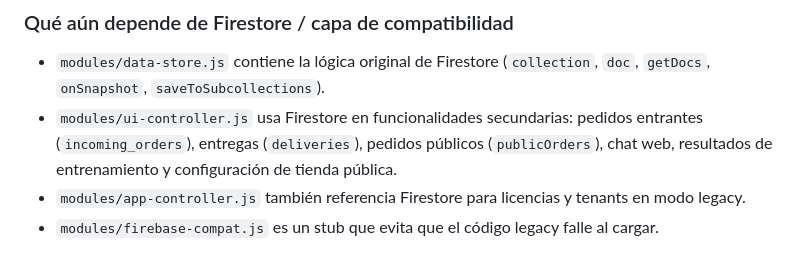
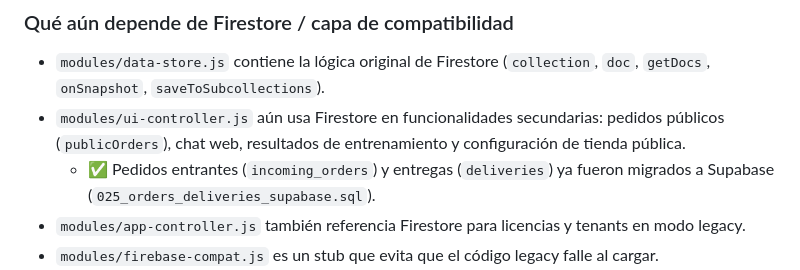
Before and after one commit to ngoreber-star/RW, a Markdown page: README.md, the part around one of its changes. Rendered like a GitHub page.

```diff
--- a/README.md
+++ b/README.md
@@ -364,7 +369,8 @@ Pendiente: se creará `scripts/migrate-firebase-to-supabase.js` que:
 ### Qué aún depende de Firestore / capa de compatibilidad
 
 - `modules/data-store.js` contiene la lógica original de Firestore (`collection`, `doc`, `getDocs`, `onSnapshot`, `saveToSubcollections`).
-- `modules/ui-controller.js` usa Firestore en funcionalidades secundarias: pedidos entrantes (`incoming_orders`), entregas (`deliveries`), pedidos públicos (`publicOrders`), chat web, resultados de entrenamiento y configuración de tienda pública.
+- `modules/ui-controller.js` aún usa Firestore en funcionalidades secundarias: pedidos públicos (`publicOrders`), chat web, resultados de entrenamiento y configuración de tienda pública.
+  - ✅ Pedidos entrantes (`incoming_orders`) y entregas (`deliveries`) ya fueron migrados a Supabase (`025_orders_deliveries_supabase.sql`).
 - `modules/app-controller.js` también referencia Firestore para licencias y tenants en modo legacy.
 - `modules/firebase-compat.js` es un stub que evita que el código legacy falle al cargar.
 - `modules/firestore-compat.js` traduce llamadas Firestore a Supabase, pero no cubre todas las funcionalidades.
```
Also changed, not shown: other parts of README.md (+24 -14 lines).
